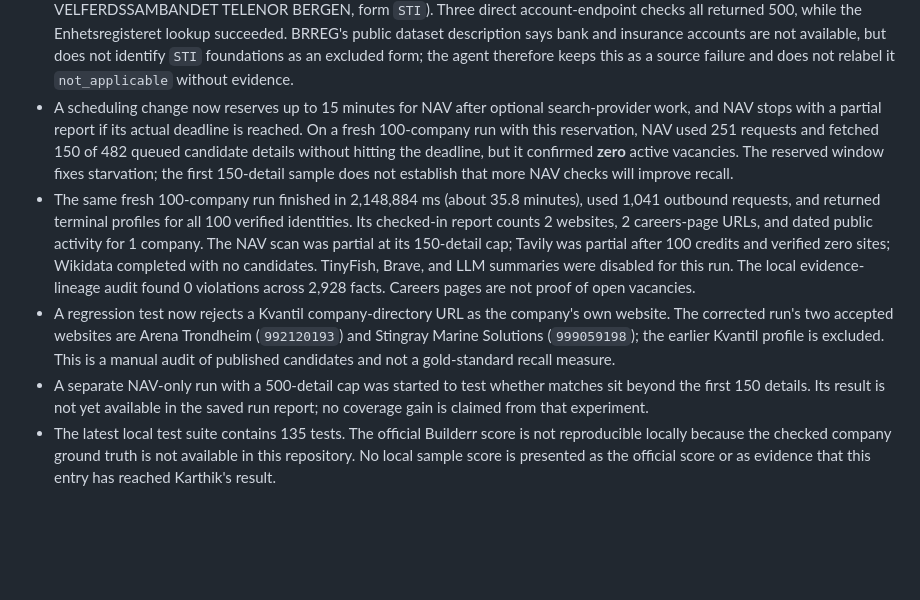
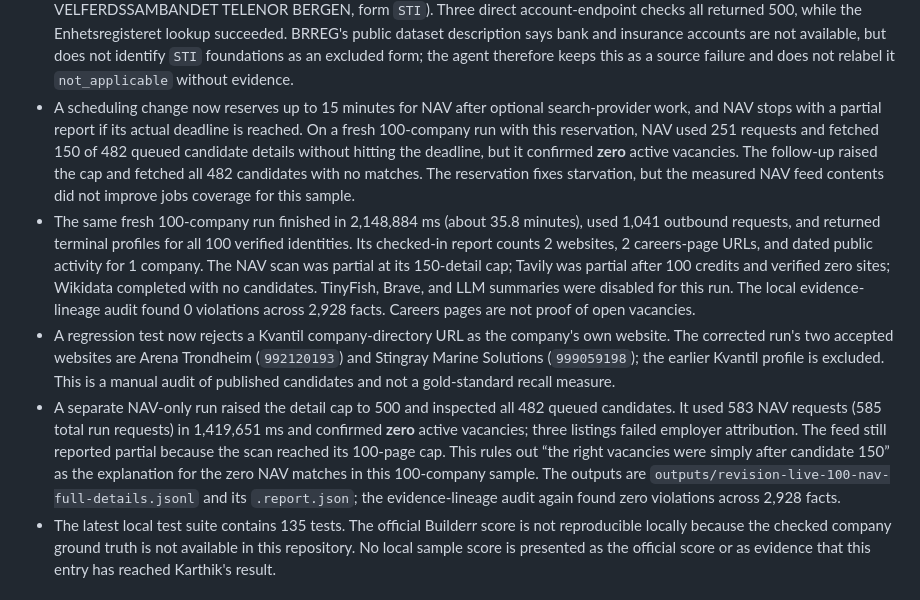
Before and after one commit to AnanthKumar1810/signalpost-agent, a Markdown page: ATTACHED_RECOMMENDATIONS_IMPLEMENTATION.md, the part around the change. GitHub-like rendering; blank space fills up the shorter version.

Commit message:
Record expanded NAV live benchmark results

```diff
--- a/ATTACHED_RECOMMENDATIONS_IMPLEMENTATION.md
+++ b/ATTACHED_RECOMMENDATIONS_IMPLEMENTATION.md
@@ -56,10 +56,10 @@ The user's identity rule is preserved: a legal suffix can help normalize or rank
 - A fresh 100-company run (same 100 IDs as the earlier 100-company baseline) finished with 100/100 identities verified in 2,294,994 ms and 974 requests. Raw counts were web presence 3, jobs 2, and activity 1; Wikidata made 2 requests and found no candidates; TinyFish made 105 requests and returned 246 leads but verified 0 sites; Tavily used 35 credits and verified 1 of 35 searched targets before the run's source deadline. NAV was `deadline_deferred` with 0 requests because the fallback stages ran before it. The run therefore does not demonstrate successful NAV recovery.
 - Manual review of the three raw website results found one false positive: `https://kvantil.no/company/997342992/concentration` is a business-information profile, not the company's own website. The host is now excluded, and the 100-company result has an audited website count of 2/100. Arena Trondheim (`992120193`) and Stingray Marine Solutions (`999059198`) remain accepted. This audit is separate from the raw run artifact; it lowers, rather than inflates, the reported coverage.
 - The raw 100-company report has 11 errors, including the repeated HTTP 500 for `987441623` (STIFTELSEN VELFERDSSAMBANDET TELENOR BERGEN, form `STI`). Three direct account-endpoint checks all returned 500, while the Enhetsregisteret lookup succeeded. BRREG's public dataset description says bank and insurance accounts are not available, but does not identify `STI` foundations as an excluded form; the agent therefore keeps this as a source failure and does not relabel it `not_applicable` without evidence.
-- A scheduling change now reserves up to 15 minutes for NAV after optional search-provider work, and NAV stops with a partial report if its actual deadline is reached. On a fresh 100-company run with this reservation, NAV used 251 requests and fetched 150 of 482 queued candidate details without hitting the deadline, but it confirmed **zero** active vacancies. The reserved window fixes starvation; the first 150-detail sample does not establish that more NAV checks will improve recall.
+- A scheduling change now reserves up to 15 minutes for NAV after optional search-provider work, and NAV stops with a partial report if its actual deadline is reached. On a fresh 100-company run with this reservation, NAV used 251 requests and fetched 150 of 482 queued candidate details without hitting the deadline, but it confirmed **zero** active vacancies. The follow-up raised the cap and fetched all 482 candidates with no matches. The reservation fixes starvation, but the measured NAV feed contents did not improve jobs coverage for this sample.
 - The same fresh 100-company run finished in 2,148,884 ms (about 35.8 minutes), used 1,041 outbound requests, and returned terminal profiles for all 100 verified identities. Its checked-in report counts 2 websites, 2 careers-page URLs, and dated public activity for 1 company. The NAV scan was partial at its 150-detail cap; Tavily was partial after 100 credits and verified zero sites; Wikidata completed with no candidates. TinyFish, Brave, and LLM summaries were disabled for this run. The local evidence-lineage audit found 0 violations across 2,928 facts. Careers pages are not proof of open vacancies.
 - A regression test now rejects a Kvantil company-directory URL as the company's own website. The corrected run's two accepted websites are Arena Trondheim (`992120193`) and Stingray Marine Solutions (`999059198`); the earlier Kvantil profile is excluded. This is a manual audit of published candidates and not a gold-standard recall measure.
-- A separate NAV-only run with a 500-detail cap was started to test whether matches sit beyond the first 150 details. Its result is not yet available in the saved run report; no coverage gain is claimed from that experiment.
+- A separate NAV-only run raised the detail cap to 500 and inspected all 482 queued candidates. It used 583 NAV requests (585 total run requests) in 1,419,651 ms and confirmed **zero** active vacancies; three listings failed employer attribution. The feed still reported partial because the scan reached its 100-page cap. This rules out “the right vacancies were simply after candidate 150” as the explanation for the zero NAV matches in this 100-company sample. The outputs are `outputs/revision-live-100-nav-full-details.jsonl` and its `.report.json`; the evidence-lineage audit again found zero violations across 2,928 facts.
 - The latest local test suite contains 135 tests. The official Builderr score is not reproducible locally because the checked company ground truth is not available in this repository. No local sample score is presented as the official score or as evidence that this entry has reached Karthik's result.
 
 ## Not claimed complete
```
